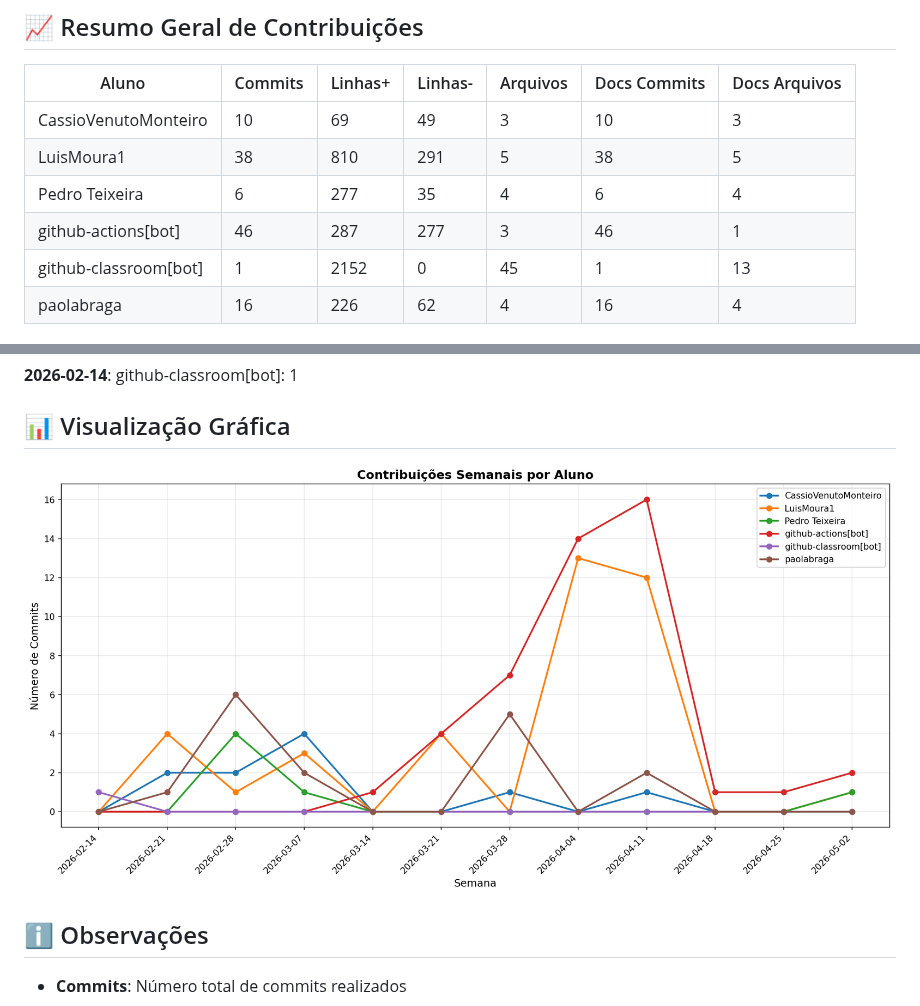
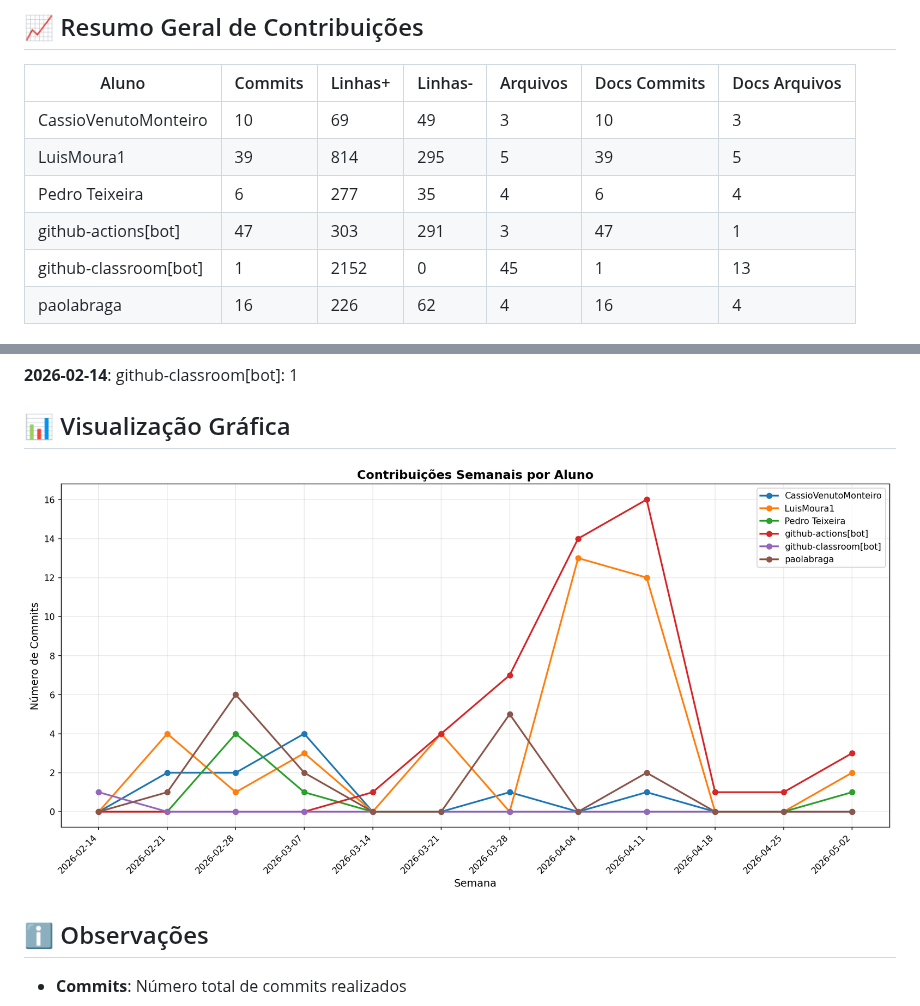
Before and after one commit to ICEI-PUC-Minas-PMV-SI/pmv-si-2026-1-pe6-t2-t2-g9-E-Commerce-Escalavel, a Markdown page: docs/CONTRIBUTION_REPORT.md, 2 parts joined by grey strips. GitHub-like rendering; pictures changed too: docs/img/contribution-weekly.png.

```diff
--- a/docs/CONTRIBUTION_REPORT.md
+++ b/docs/CONTRIBUTION_REPORT.md
@@ -9,9 +9,9 @@
 | Aluno                 |   Commits |   Linhas+ |   Linhas- |   Arquivos |   Docs Commits |   Docs Arquivos |
 |-----------------------|-----------|-----------|-----------|------------|----------------|-----------------|
 | CassioVenutoMonteiro  |        10 |        69 |        49 |          3 |             10 |               3 |
-| LuisMoura1            |        38 |       810 |       291 |          5 |             38 |               5 |
+| LuisMoura1            |        39 |       814 |       295 |          5 |             39 |               5 |
 | Pedro Teixeira        |         6 |       277 |        35 |          4 |              6 |               4 |
-| github-actions[bot]   |        46 |       287 |       277 |          3 |             46 |               1 |
+| github-actions[bot]   |        47 |       303 |       291 |          3 |             47 |               1 |
 | github-classroom[bot] |         1 |      2152 |         0 |         45 |              1 |              13 |
 | paolabraga            |        16 |       226 |        62 |          4 |             16 |               4 |
 
```
Also changed, not shown: other parts of docs/CONTRIBUTION_REPORT.md (+2 -2 lines), docs/img/contribution-total.png.
